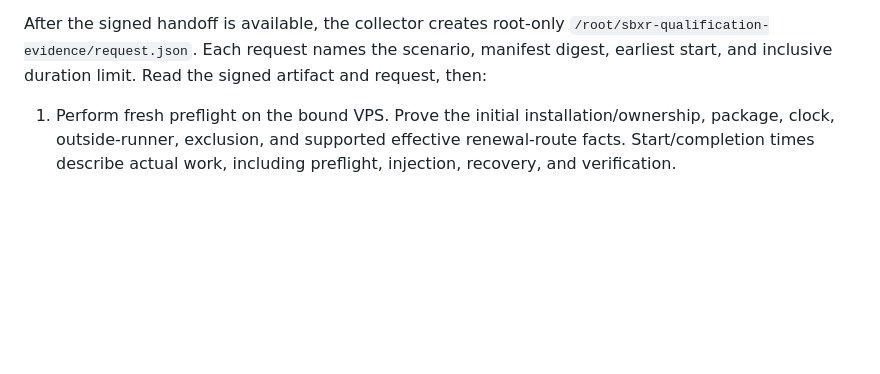
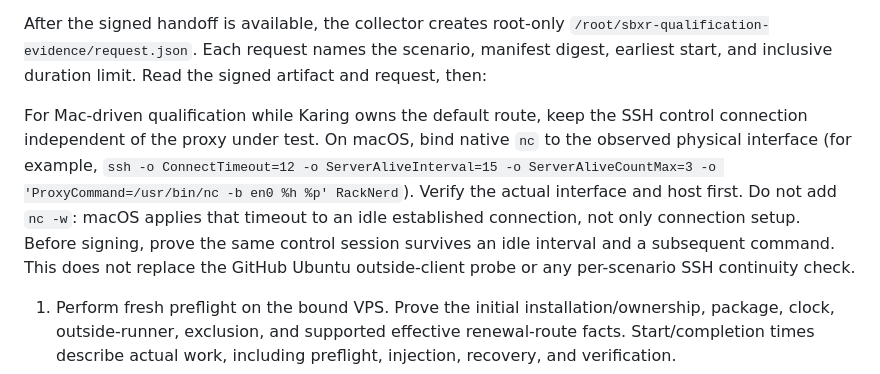
Before and after one commit to albertloky/SBXR, a Markdown page: docs/acceptance/v3-packaged-live.md, the part around the change. GitHub-like rendering; blank space fills up the shorter version.

Commit message:
docs(acceptance): fix Mac SSH continuity preflight

```diff
--- a/docs/acceptance/v3-packaged-live.md
+++ b/docs/acceptance/v3-packaged-live.md
@@ -30,6 +30,15 @@ Source-package compatibility is a separate prerequisite. Immutable `v3.1.0` has
 The temporary transport uses root-only `/root/sbxr-qualification-v3`, a dedicated `sbxr-qualification-v3.service`, and `127.0.0.1:9443`. Only requests to `github.com` and `api.github.com` resolve to `127.0.0.2` and redirect to that listener. Product ports 80/443/8443 stay available. The service reinstates its route and CA after reboot without extending its original six-hour transport deadline; its stop path removes only its exact hosts line, redirect rule, and matching CA. Workflow cleanup disables the service and removes its handoff and key without touching product authority. It retries connection across a reboot; if cleanup remains unproved, reconnect and run `bash /root/sbxr-qualification-v3/v3-qualification-transport.sh down` before another attempt. The evidence directory survives reboot, so the request start and collector deadline do not reset.
 
 After the signed handoff is available, the collector creates root-only `/root/sbxr-qualification-evidence/request.json`. Each request names the scenario, manifest digest, earliest start, and inclusive duration limit. Read the signed artifact and request, then:
+
+For Mac-driven qualification while Karing owns the default route, keep the SSH
+control connection independent of the proxy under test. On macOS, bind native
+`nc` to the observed physical interface (for example,
+`ssh -o ConnectTimeout=12 -o ServerAliveInterval=15 -o ServerAliveCountMax=3 -o 'ProxyCommand=/usr/bin/nc -b en0 %h %p' RackNerd`). Verify the actual interface and
+host first. Do not add `nc -w`: macOS applies that timeout to an idle established
+connection, not only connection setup. Before signing, prove the same control
+session survives an idle interval and a subsequent command. This does not replace
+the GitHub Ubuntu outside-client probe or any per-scenario SSH continuity check.
 
 1. Perform fresh preflight on the bound VPS. Prove the initial installation/ownership, package, clock, outside-runner, exclusion, and supported effective renewal-route facts. Start/completion times describe actual work, including preflight, injection, recovery, and verification.
 2. Drive the supported packaged scenario. Observe its commitment boundary; a signal or phase label alone is not proof. Record the required observations through protected comparison channels. Keep complete links, Client Identities, credential digests, request data, artifacts/configurations, raw process output, and Infrastructure Secrets out of evidence.
```
Also changed, not shown: docs/acceptance/issuance-bounded-live-2026-09-02.md (added, +46 -0 lines).
